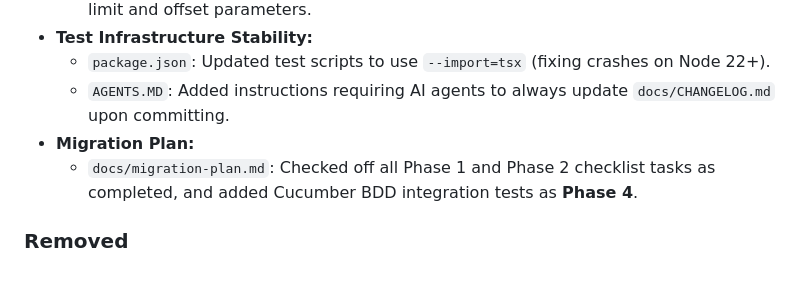
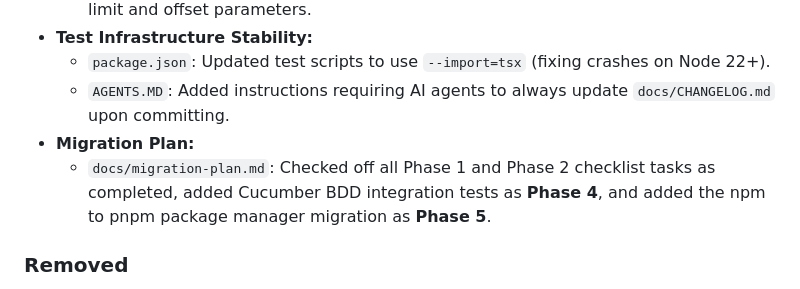
Before and after one commit to mstefa/PokeApp, a Markdown page: api/docs/CHANGELOG.md, the part around the change. GitHub-like rendering.

```diff
--- a/api/docs/CHANGELOG.md
+++ b/api/docs/CHANGELOG.md
@@ -26,7 +26,7 @@ All notable changes to this project will be documented in this file.
     - `package.json`: Updated test scripts to use `--import=tsx` (fixing crashes on Node 22+).
     - `AGENTS.MD`: Added instructions requiring AI agents to always update `docs/CHANGELOG.md` upon committing.
 - **Migration Plan:**
-    - `docs/migration-plan.md`: Checked off all Phase 1 and Phase 2 checklist tasks as completed, and added Cucumber BDD integration tests as **Phase 4**.
+    - `docs/migration-plan.md`: Checked off all Phase 1 and Phase 2 checklist tasks as completed, added Cucumber BDD integration tests as **Phase 4**, and added the npm to pnpm package manager migration as **Phase 5**.
 
 ### Removed
 - **Legacy JS Models:**
```
Also changed, not shown: api/docs/migration-plan.md (+10 -0 lines).
